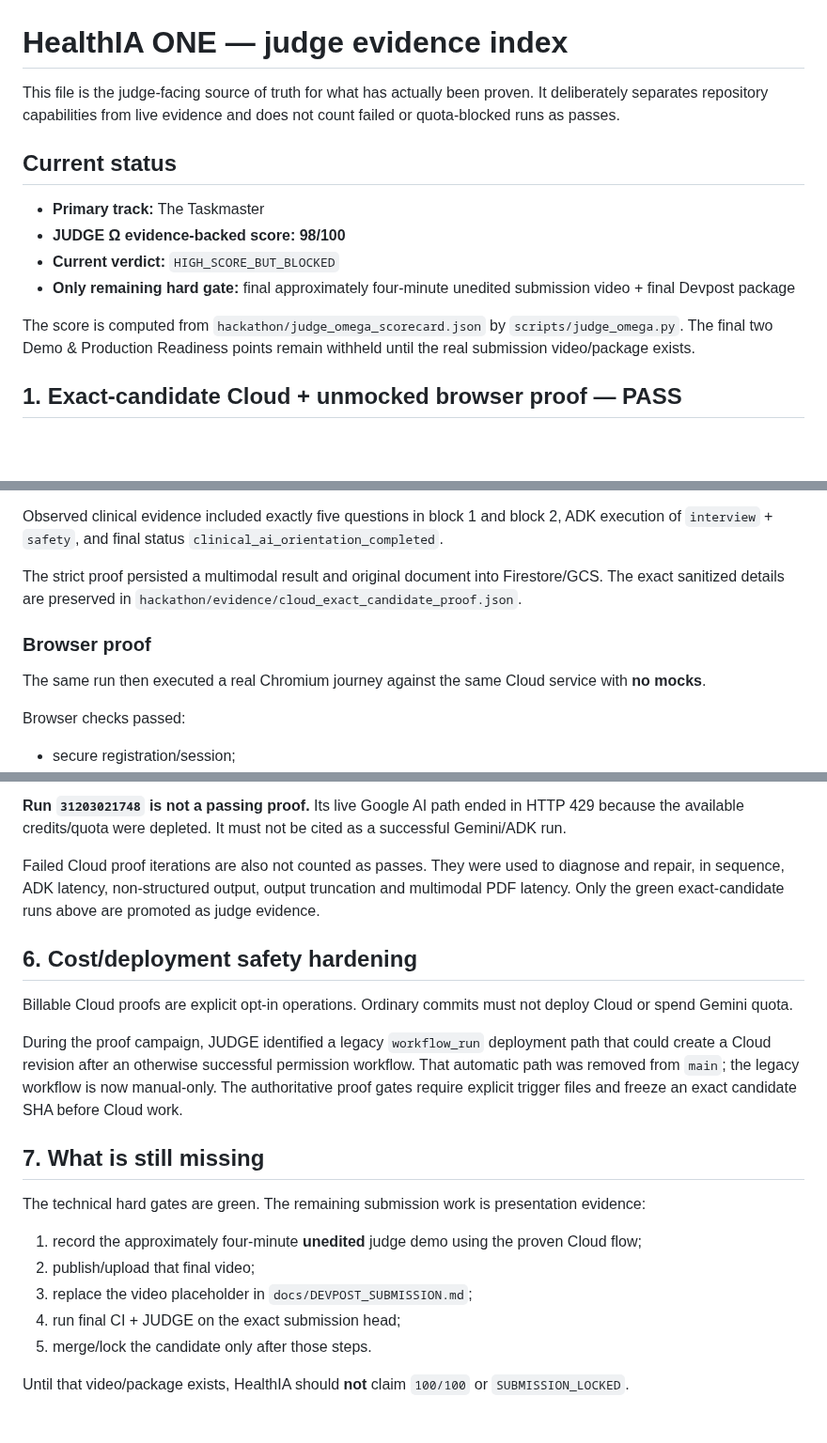
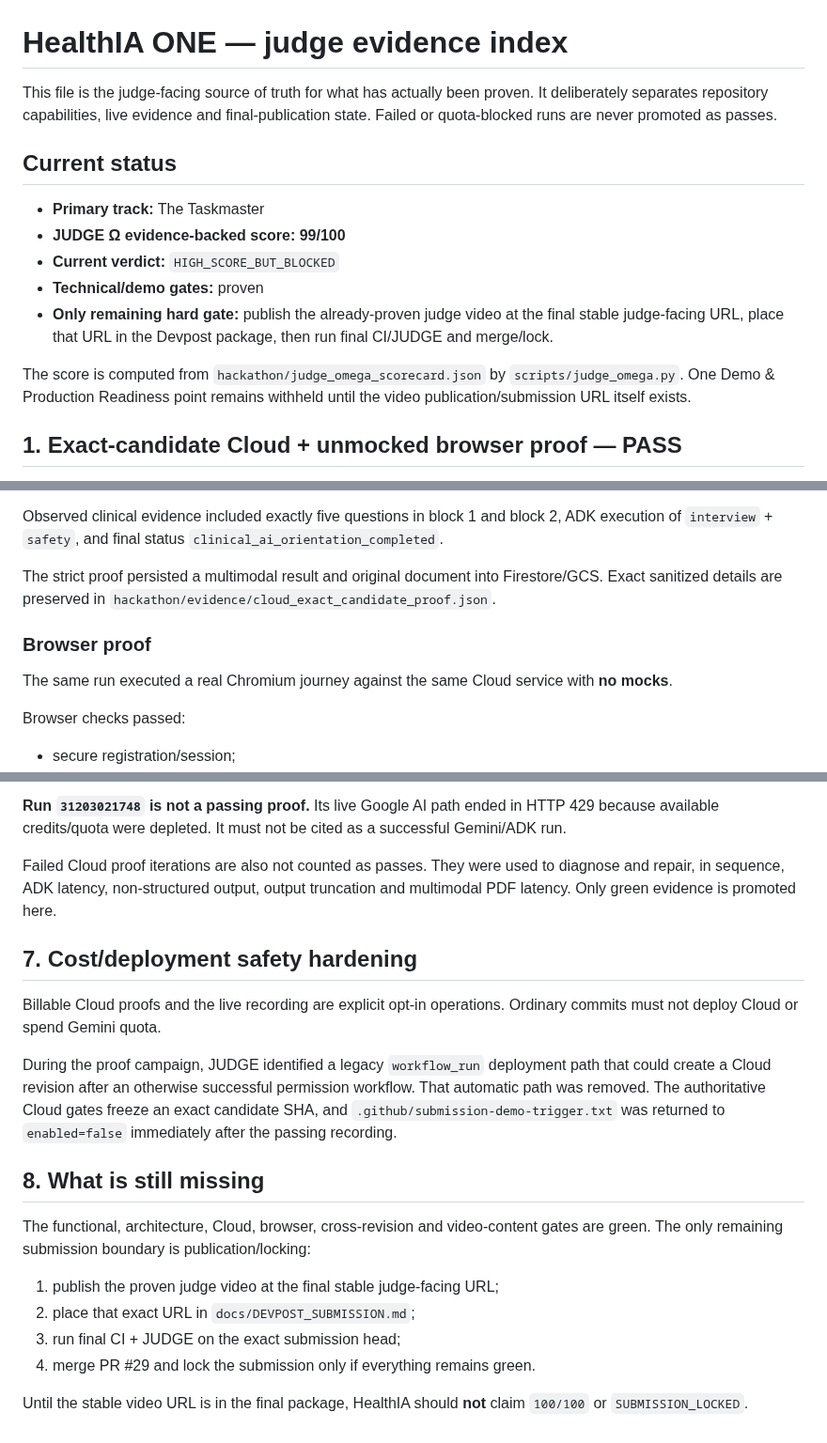
Before and after one commit to arisnachy/healthia-one, a Markdown page: docs/EVIDENCE.md, 3 parts joined by grey strips. Shown at 94% size. GitHub-like rendering; blank space fills up the shorter version.

```diff
--- a/docs/EVIDENCE.md
+++ b/docs/EVIDENCE.md
@@ -1,15 +1,16 @@
 # HealthIA ONE — judge evidence index
 
-This file is the judge-facing source of truth for what has actually been proven. It deliberately separates repository capabilities from live evidence and does not count failed or quota-blocked runs as passes.
+This file is the judge-facing source of truth for what has actually been proven. It deliberately separates repository capabilities, live evidence and final-publication state. Failed or quota-blocked runs are never promoted as passes.
 
 ## Current status
 
 - **Primary track:** The Taskmaster
-- **JUDGE Ω evidence-backed score:** **98/100**
+- **JUDGE Ω evidence-backed score:** **99/100**
 - **Current verdict:** `HIGH_SCORE_BUT_BLOCKED`
-- **Only remaining hard gate:** final approximately four-minute unedited submission video + final Devpost package
+- **Technical/demo gates:** proven
+- **Only remaining hard gate:** publish the already-proven judge video at the final stable judge-facing URL, place that URL in the Devpost package, then run final CI/JUDGE and merge/lock.
 
-The score is computed from `hackathon/judge_omega_scorecard.json` by `scripts/judge_omega.py`. The final two Demo & Production Readiness points remain withheld until the real submission video/package exists.
+The score is computed from `hackathon/judge_omega_scorecard.json` by `scripts/judge_omega.py`. One Demo & Production Readiness point remains withheld until the video publication/submission URL itself exists.
 
 ## 1. Exact-candidate Cloud + unmocked browser proof — PASS
 
@@ -54,11 +55,11 @@ The deployed candidate proved:
 
 Observed clinical evidence included exactly five questions in block 1 and block 2, ADK execution of `interview` + `safety`, and final status `clinical_ai_orientation_completed`.
 
-The strict proof persisted a multimodal result and original document into Firestore/GCS. The exact sanitized details are preserved in `hackathon/evidence/cloud_exact_candidate_proof.json`.
+The strict proof persisted a multimodal result and original document into Firestore/GCS. Exact sanitized details are preserved in `hackathon/evidence/cloud_exact_candidate_proof.json`.
 
 ### Browser proof
 
-The same run then executed a real Chromium journey against the same Cloud service with **no mocks**.
+The same run executed a real Chromium journey against the same Cloud service with **no mocks**.
 
 Browser checks passed:
 
@@ -133,22 +176,21 @@ This earlier one-request Vertex proof independently demonstrated a useful design
 
-**Run `31203021748` is not a passing proof.** Its live Google AI path ended in HTTP 429 because the available credits/quota were depleted. It must not be cited as a successful Gemini/ADK run.
+**Run `31203021748` is not a passing proof.** Its live Google AI path ended in HTTP 429 because available credits/quota were depleted. It must not be cited as a successful Gemini/ADK run.
 
-Failed Cloud proof iterations are also not counted as passes. They were used to diagnose and repair, in sequence, ADK latency, non-structured output, output truncation and multimodal PDF latency. Only the green exact-candidate runs above are promoted as judge evidence.
+Failed Cloud proof iterations are also not counted as passes. They were used to diagnose and repair, in sequence, ADK latency, non-structured output, output truncation and multimodal PDF latency. Only green evidence is promoted here.
 
-## 6. Cost/deployment safety hardening
+## 7. Cost/deployment safety hardening
 
-Billable Cloud proofs are explicit opt-in operations. Ordinary commits must not deploy Cloud or spend Gemini quota.
+Billable Cloud proofs and the live recording are explicit opt-in operations. Ordinary commits must not deploy Cloud or spend Gemini quota.
 
-During the proof campaign, JUDGE identified a legacy `workflow_run` deployment path that could create a Cloud revision after an otherwise successful permission workflow. That automatic path was removed from `main`; the legacy workflow is now manual-only. The authoritative proof gates require explicit trigger files and freeze an exact candidate SHA before Cloud work.
+During the proof campaign, JUDGE identified a legacy `workflow_run` deployment path that could create a Cloud revision after an otherwise successful permission workflow. That automatic path was removed. The authoritative Cloud gates freeze an exact candidate SHA, and `.github/submission-demo-trigger.txt` was returned to `enabled=false` immediately after the passing recording.
 
-## 7. What is still missing
+## 8. What is still missing
 
-The technical hard gates are green. The remaining submission work is presentation evidence:
+The functional, architecture, Cloud, browser, cross-revision and video-content gates are green. The only remaining submission boundary is publication/locking:
 
-1. record the approximately four-minute **unedited** judge demo using the proven Cloud flow;
-2. publish/upload that final video;
-3. replace the video placeholder in `docs/DEVPOST_SUBMISSION.md`;
-4. run final CI + JUDGE on the exact submission head;
-5. merge/lock the candidate only after those steps.
+1. publish the proven judge video at the final stable judge-facing URL;
+2. place that exact URL in `docs/DEVPOST_SUBMISSION.md`;
+3. run final CI + JUDGE on the exact submission head;
+4. merge PR #29 and lock the submission only if everything remains green.
 
-Until that video/package exists, HealthIA should **not** claim `100/100` or `SUBMISSION_LOCKED`.
+Until the stable video URL is in the final package, HealthIA should **not** claim `100/100` or `SUBMISSION_LOCKED`.
```
Also changed, not shown: other parts of docs/EVIDENCE.md (+47 -5 lines).
